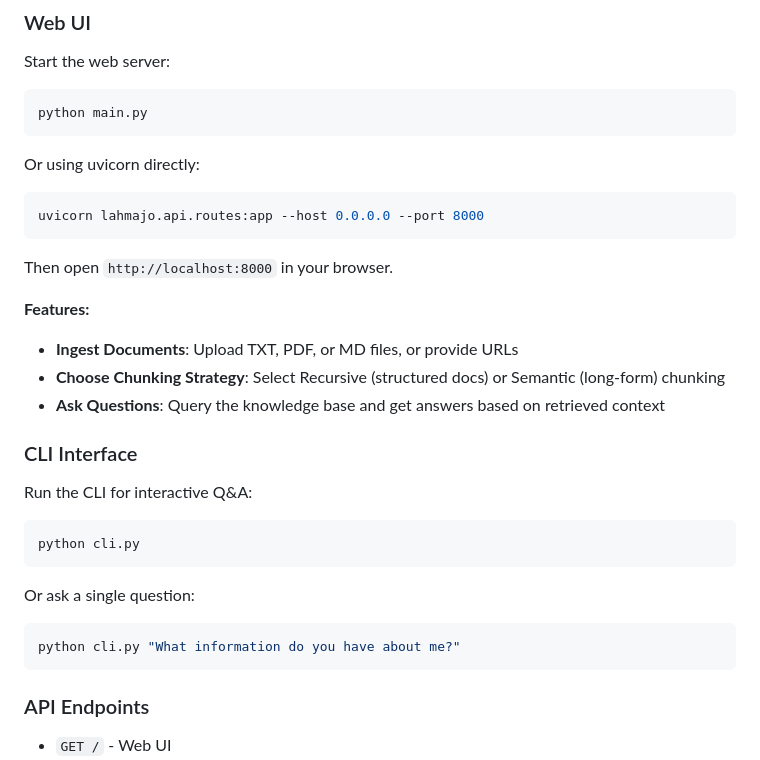
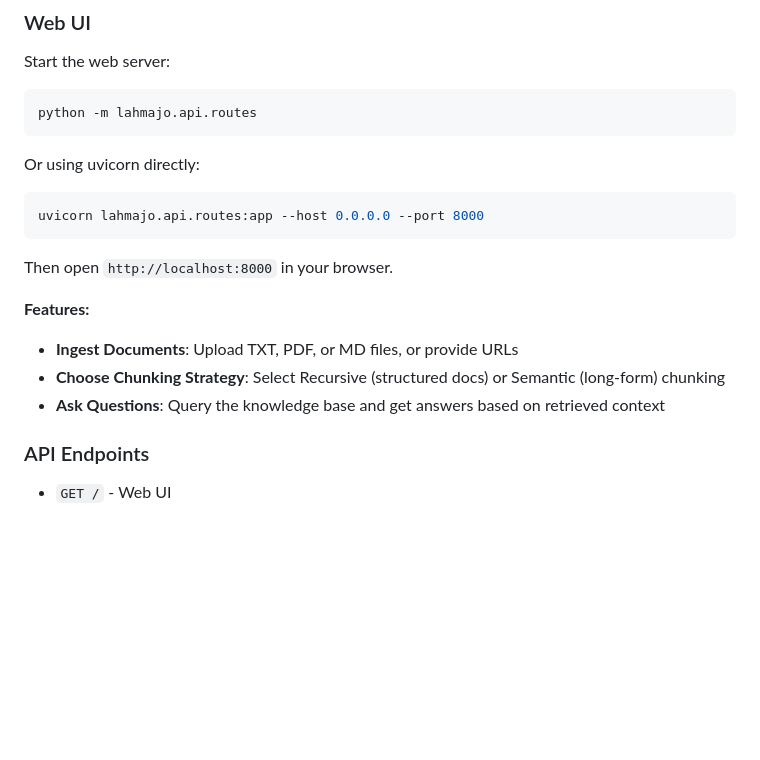
Before and after one commit to aleksbal/lahmajo, a Markdown page: README.md, the part around the change. Rendered like a GitHub page; blank space fills up the shorter version.

Commit message:
Revise web server startup instructions and remove CLI
Updated instructions for starting the web server and removed CLI interface section.

````diff
--- a/README.md
+++ b/README.md
@@ -85,7 +85,7 @@ ollama serve
 Start the web server:
 
 ```bash
-python main.py
+python -m lahmajo.api.routes
 ```
 
 Or using uvicorn directly:
@@ -100,20 +100,6 @@ Then open `http://localhost:8000` in your browser.
 - **Ingest Documents**: Upload TXT, PDF, or MD files, or provide URLs
 - **Choose Chunking Strategy**: Select Recursive (structured docs) or Semantic (long-form) chunking
 - **Ask Questions**: Query the knowledge base and get answers based on retrieved context
-
-### CLI Interface
-
-Run the CLI for interactive Q&A:
-
-```bash
-python cli.py
-```
-
-Or ask a single question:
-
-```bash
-python cli.py "What information do you have about me?"
-```
 
 ### API Endpoints
 
````
